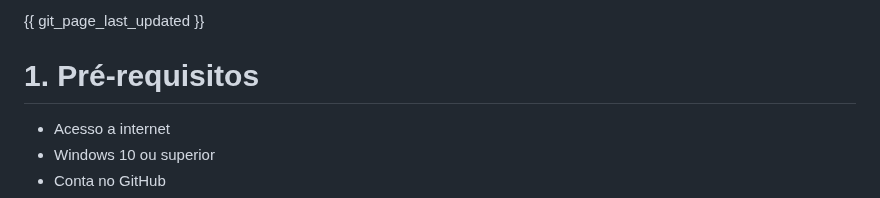
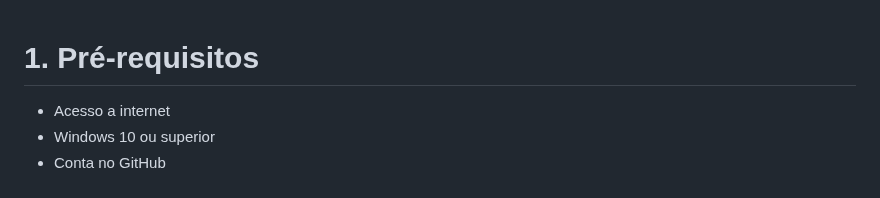
Before and after one commit to AllanUnivesp/ProjDjango, a Markdown page: README.md, the part around the change. Rendered like a GitHub page.

```diff
--- a/README.md
+++ b/README.md
@@ -1,4 +1,3 @@
-{{ git_page_last_updated }}
 # 1. Pré-requisitos
 
 - Acesso a internet
```
